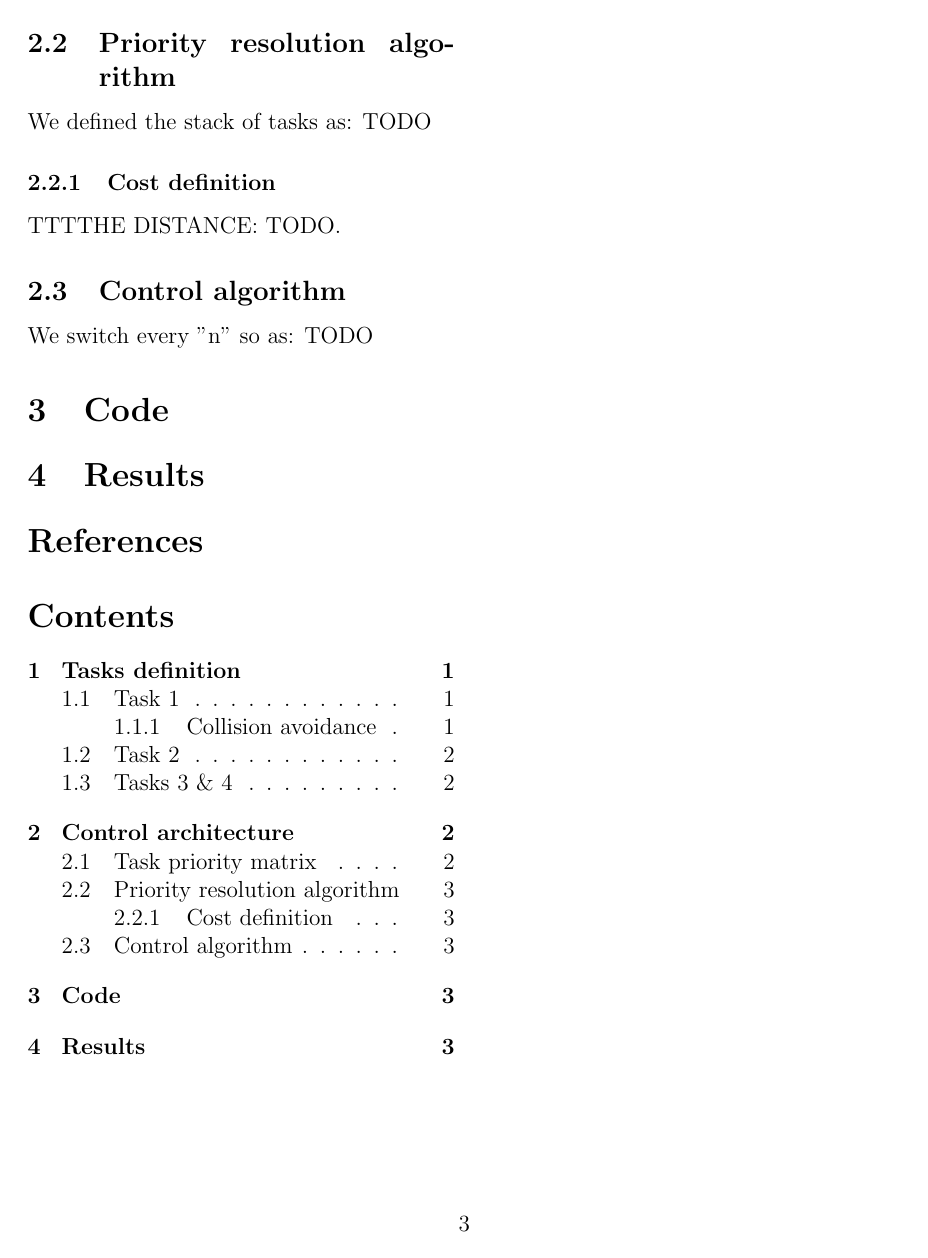
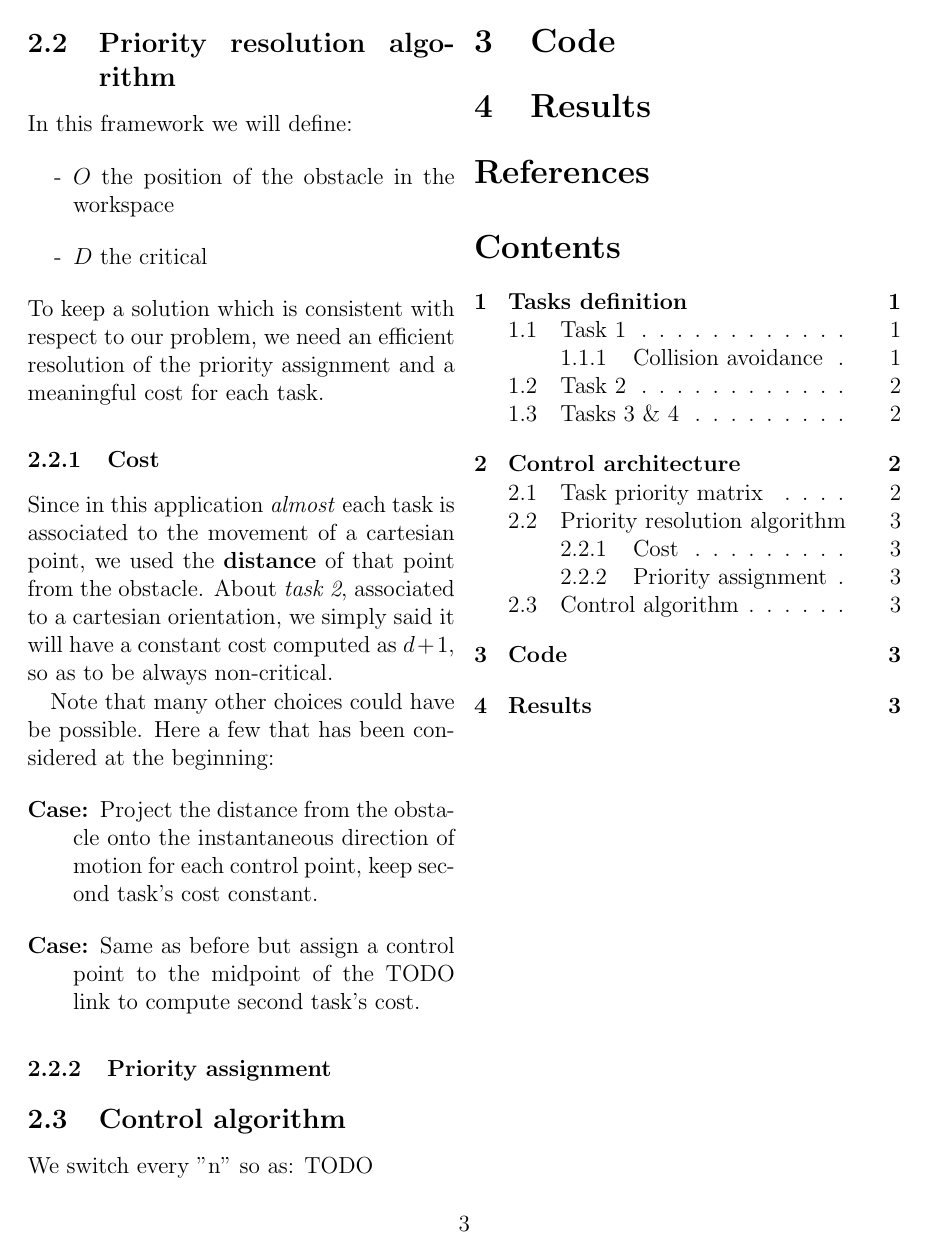
Before and after one commit to stefanodefilipps/Robotics_Manipulator, a LaTeX paper (report/tex/report.tex): page 3 of 3. Compiled offline with pdfLaTeX.

Commit message:
[report] going on

```diff
--- a/report/tex/report.tex
+++ b/report/tex/report.tex
@@ -94,8 +94,20 @@ TODO: stefano
 \subsection{Priority resolution algorithm}
-We defined the stack of tasks as: TODO
-\subsubsection{Cost definition}
-TTTTHE DISTANCE: TODO.
+In this framework we will define:
+\begin{enumerate}
+\item[-] $O$ the position of the obstacle in the workspace
+\item[-] $D$ the critical
+\end{enumerate}
+To keep a solution which is consistent with respect to our problem, we need an efficient resolution of the priority assignment and a meaningful cost for each task.
+\subsubsection{Cost}
+Since in this application \textit{almost} each task is associated to the movement of a cartesian point, we used the \textbf{distance} of that point from the obstacle.
+About \textit{task 2}, associated to a cartesian orientation, we simply said it will have a constant cost computed as $d + 1$, so as to be always non-critical.
 
+Note that many other choices could have be possible. Here a few that has been considered at the beginning:
+\begin{list}{\textbf{Case:}}{}
+\item Project the distance from the obstacle onto the instantaneous direction of motion for each control point, keep second task's cost constant.
+\item Same as before but assign a control point to the midpoint of the TODO link to compute second task's cost.
+\end{list}
+\subsubsection{Priority assignment}
 \subsection{Control algorithm}
 We switch every "n" so as: TODO
 \section{Code}
```
Also changed, not shown: report/tex/report.tex (22 more changed lines).
